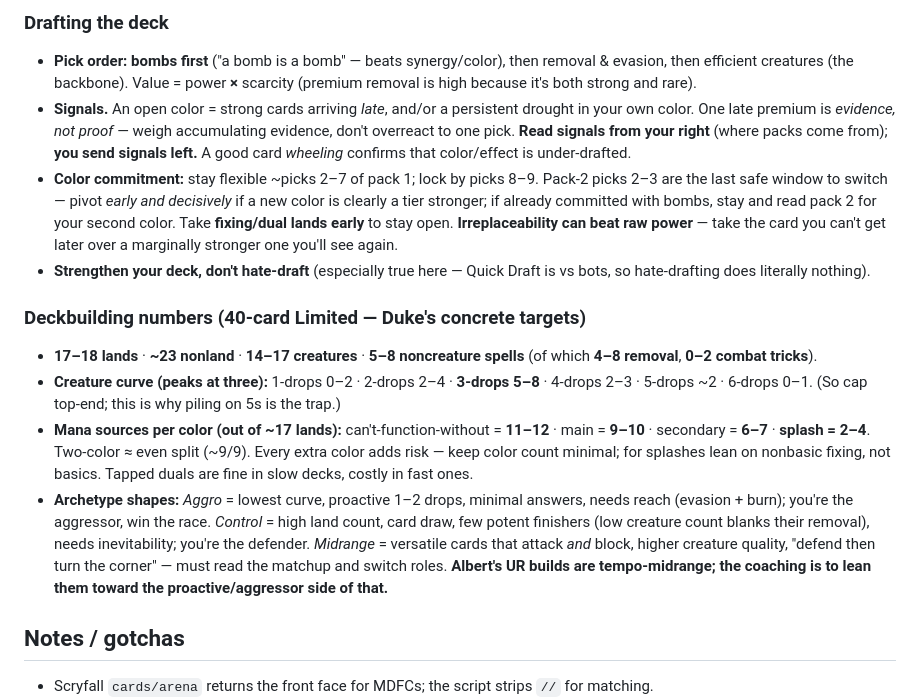
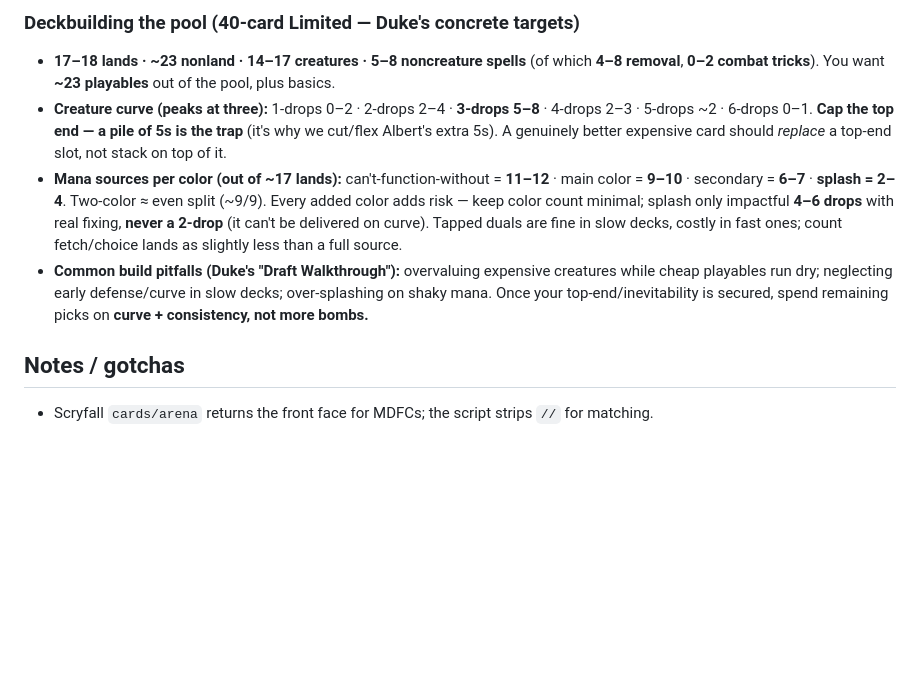
Before and after one commit to albertngo1/mtg-draft, a Markdown page: AGENTS.md, the part around one of its changes. GitHub-like rendering; blank space fills up the shorter version.

```diff
--- a/AGENTS.md
+++ b/AGENTS.md
@@ -194,34 +177,19 @@ extra answer or card-draw spell.**
-### Drafting the deck
-- **Pick order:** **bombs first** ("a bomb is a bomb" — beats synergy/color), then removal &
-  evasion, then efficient creatures (the backbone). Value = power **×** scarcity (premium removal is
-  high because it's both strong and rare).
-- **Signals.** An open color = strong cards arriving *late*, and/or a persistent drought in your own
-  color. One late premium is *evidence, not proof* — weigh accumulating evidence, don't overreact to
-  one pick. **Read signals from your right** (where packs come from); **you send signals left.** A
-  good card *wheeling* confirms that color/effect is under-drafted.
-- **Color commitment:** stay flexible ~picks 2–7 of pack 1; lock by picks 8–9. Pack-2 picks 2–3 are
-  the last safe window to switch — pivot *early and decisively* if a new color is clearly a tier
-  stronger; if already committed with bombs, stay and read pack 2 for your second color. Take
-  **fixing/dual lands early** to stay open. **Irreplaceability can beat raw power** — take the card
-  you can't get later over a marginally stronger one you'll see again.
-- **Strengthen your deck, don't hate-draft** (especially true here — Quick Draft is vs bots, so
-  hate-drafting does literally nothing).
-
-### Deckbuilding numbers (40-card Limited — Duke's concrete targets)
-- **17–18 lands** · **~23 nonland** · **14–17 creatures** · **5–8 noncreature spells** (of which
-  **4–8 removal**, **0–2 combat tricks**).
+### Deckbuilding the pool (40-card Limited — Duke's concrete targets)
+- **17–18 lands · ~23 nonland · 14–17 creatures · 5–8 noncreature spells** (of which **4–8 removal**,
+  **0–2 combat tricks**). You want **~23 playables** out of the pool, plus basics.
 - **Creature curve (peaks at three):** 1-drops 0–2 · 2-drops 2–4 · **3-drops 5–8** · 4-drops 2–3 ·
-  5-drops ~2 · 6-drops 0–1. (So cap top-end; this is why piling on 5s is the trap.)
-- **Mana sources per color (out of ~17 lands):** can't-function-without = **11–12** · main = **9–10**
-  · secondary = **6–7** · **splash = 2–4**. Two-color ≈ even split (~9/9). Every extra color adds
-  risk — keep color count minimal; for splashes lean on nonbasic fixing, not basics. Tapped duals
-  are fine in slow decks, costly in fast ones.
-- **Archetype shapes:** *Aggro* = lowest curve, proactive 1–2 drops, minimal answers, needs reach
-  (evasion + burn); you're the aggressor, win the race. *Control* = high land count, card draw,
-  few potent finishers (low creature count blanks their removal), needs inevitability; you're the
-  defender. *Midrange* = versatile cards that attack *and* block, higher creature quality, "defend
-  then turn the corner" — must read the matchup and switch roles. **Albert's UR builds are
-  tempo-midrange; the coaching is to lean them toward the proactive/aggressor side of that.**
+  5-drops ~2 · 6-drops 0–1. **Cap the top end — a pile of 5s is the trap** (it's why we cut/flex
+  Albert's extra 5s). A genuinely better expensive card should *replace* a top-end slot, not stack
+  on top of it.
+- **Mana sources per color (out of ~17 lands):** can't-function-without = **11–12** · main color =
+  **9–10** · secondary = **6–7** · **splash = 2–4**. Two-color ≈ even split (~9/9). Every added
+  color adds risk — keep color count minimal; splash only impactful **4–6 drops** with real fixing,
+  **never a 2-drop** (it can't be delivered on curve). Tapped duals are fine in slow decks, costly
+  in fast ones; count fetch/choice lands as slightly less than a full source.
+- **Common build pitfalls (Duke's "Draft Walkthrough"):** overvaluing expensive creatures while
+  cheap playables run dry; neglecting early defense/curve in slow decks; over-splashing on shaky
+  mana. Once your top-end/inevitability is secured, spend remaining picks on **curve + consistency,
+  not more bombs.**
 
 ## Notes / gotchas
 
```
Also changed, not shown: other parts of AGENTS.md (+71 -88 lines).
